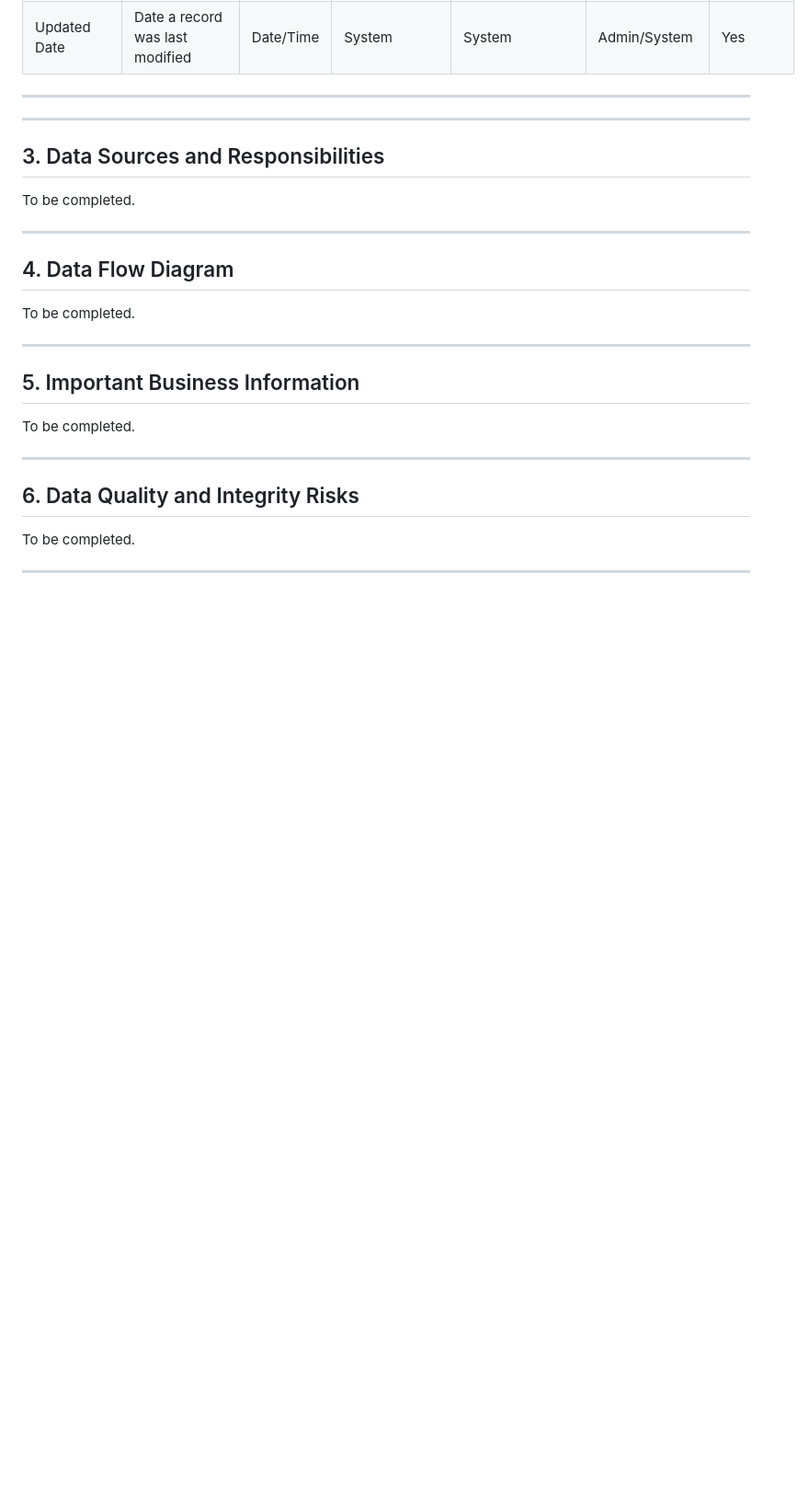
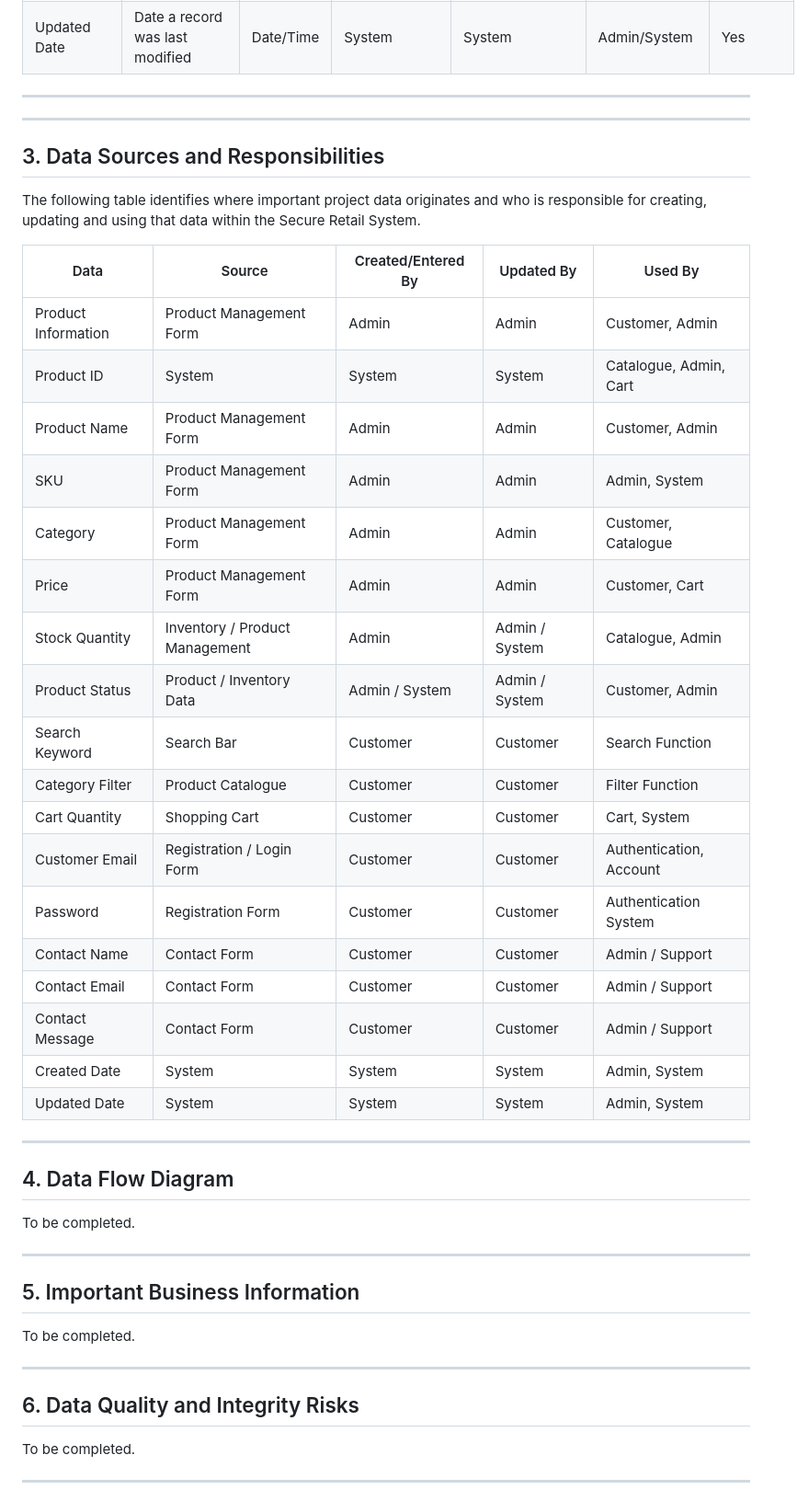
Before and after one commit to NISHA100163/capstone_week3, a Markdown page: docs/week2-data-analysis.md, the part around the change. Shown at 92% size. GitHub-like rendering; blank space fills up the shorter version.

Commit message:
Document Week 2 data sources and responsibilities

```diff
--- a/docs/week2-data-analysis.md
+++ b/docs/week2-data-analysis.md
@@ -50,8 +50,28 @@ The following inventory identifies the main data required by the Secure Retail S
 
 ## 3. Data Sources and Responsibilities
 
-To be completed.
+The following table identifies where important project data originates and who is responsible for creating, updating and using that data within the Secure Retail System.
 
+| Data | Source | Created/Entered By | Updated By | Used By |
+|---|---|---|---|---|
+| Product Information | Product Management Form | Admin | Admin | Customer, Admin |
+| Product ID | System | System | System | Catalogue, Admin, Cart |
+| Product Name | Product Management Form | Admin | Admin | Customer, Admin |
+| SKU | Product Management Form | Admin | Admin | Admin, System |
+| Category | Product Management Form | Admin | Admin | Customer, Catalogue |
+| Price | Product Management Form | Admin | Admin | Customer, Cart |
+| Stock Quantity | Inventory / Product Management | Admin | Admin / System | Catalogue, Admin |
+| Product Status | Product / Inventory Data | Admin / System | Admin / System | Customer, Admin |
+| Search Keyword | Search Bar | Customer | Customer | Search Function |
+| Category Filter | Product Catalogue | Customer | Customer | Filter Function |
+| Cart Quantity | Shopping Cart | Customer | Customer | Cart, System |
+| Customer Email | Registration / Login Form | Customer | Customer | Authentication, Account |
+| Password | Registration Form | Customer | Customer | Authentication System |
+| Contact Name | Contact Form | Customer | Customer | Admin / Support |
+| Contact Email | Contact Form | Customer | Customer | Admin / Support |
+| Contact Message | Contact Form | Customer | Customer | Admin / Support |
+| Created Date | System | System | System | Admin, System |
+| Updated Date | System | System | System | Admin, System |
 ---
 
 ## 4. Data Flow Diagram
```
